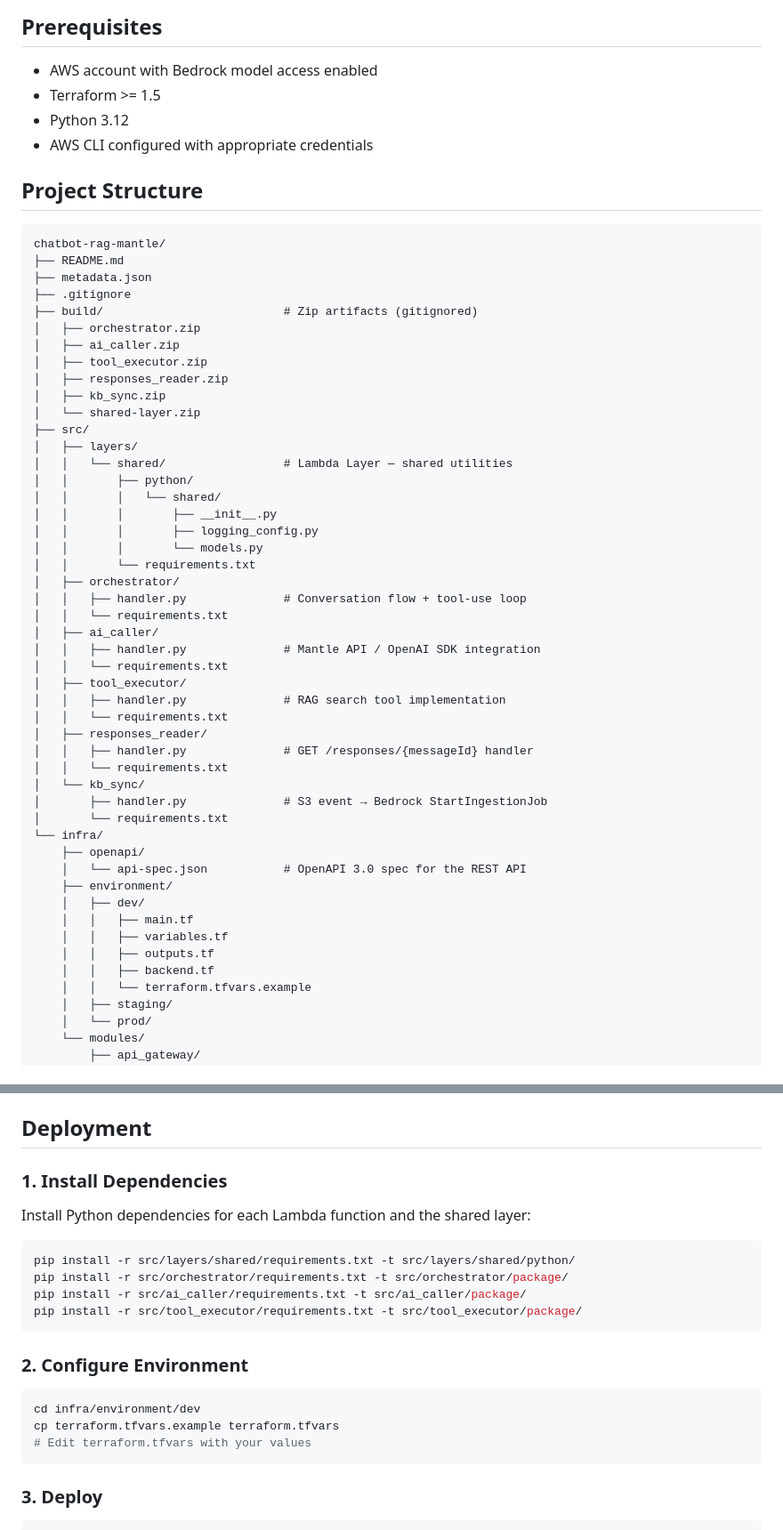
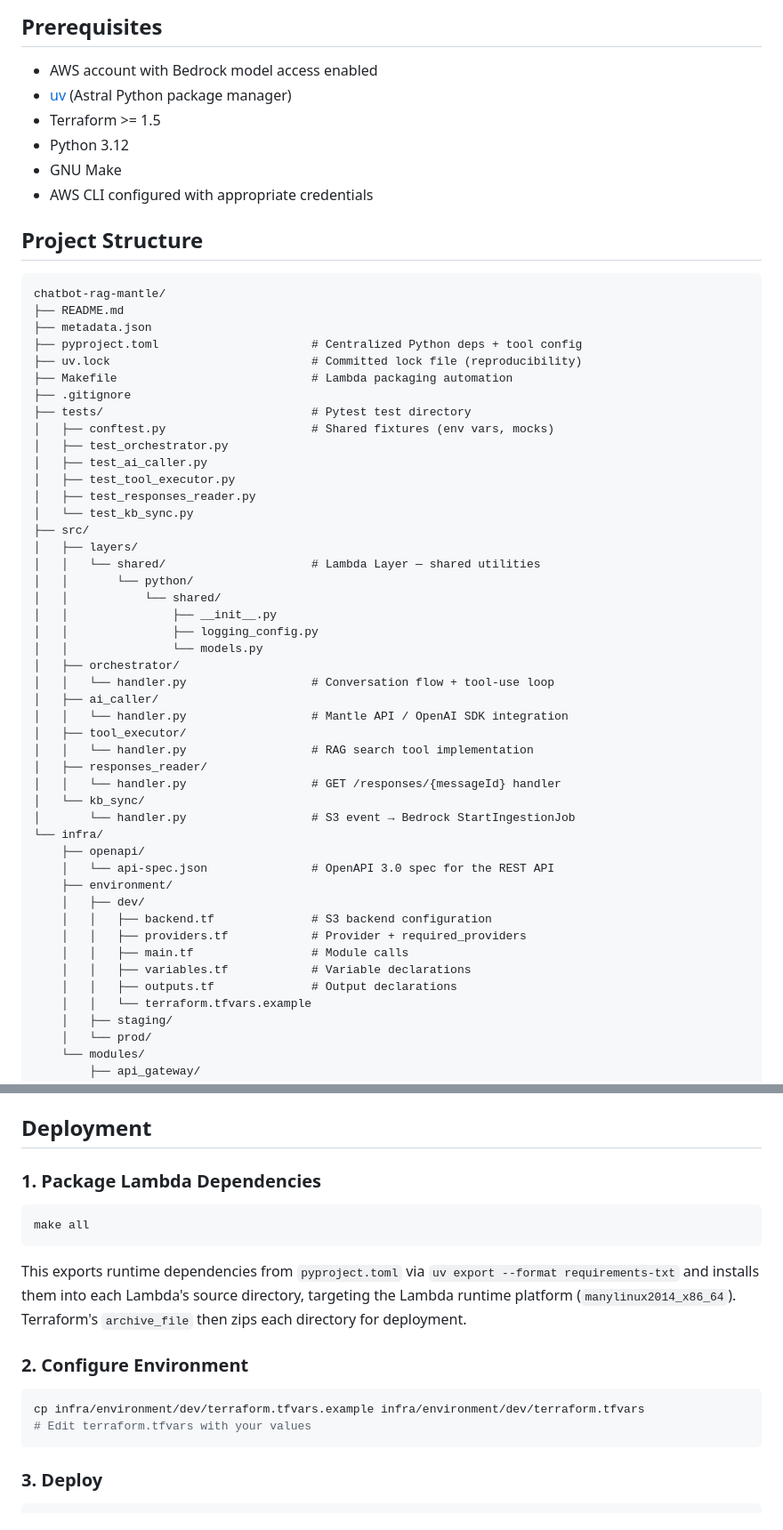
Before and after one commit to enriqTS/internal-repos-proj, a Markdown page: templates/chatbot-rag-mantle/README.md, 2 parts joined by grey strips. Shown at 89% size. Drawn GitHub-style.

Commit message:
docs: rewrite chatbot-rag-mantle README with uv-based workflows

````diff
--- a/templates/chatbot-rag-mantle/README.md
+++ b/templates/chatbot-rag-mantle/README.md
@@ -63,8 +63,10 @@ Clients should implement polling with a reasonable interval (e.g., 1–2 seconds
 ## Prerequisites
 
 - AWS account with Bedrock model access enabled
+- [uv](https://docs.astral.sh/uv/) (Astral Python package manager)
 - Terraform >= 1.5
 - Python 3.12
+- GNU Make
 - AWS CLI configured with appropriate credentials
 
 ## Project Structure
@@ -73,47 +75,45 @@ Clients should implement polling with a reasonable interval (e.g., 1–2 seconds
 chatbot-rag-mantle/
 ├── README.md
 ├── metadata.json
+├── pyproject.toml                      # Centralized Python deps + tool config
+├── uv.lock                             # Committed lock file (reproducibility)
+├── Makefile                            # Lambda packaging automation
 ├── .gitignore
-├── build/                          # Zip artifacts (gitignored)
-│   ├── orchestrator.zip
-│   ├── ai_caller.zip
-│   ├── tool_executor.zip
-│   ├── responses_reader.zip
-│   ├── kb_sync.zip
-│   └── shared-layer.zip
+├── tests/                              # Pytest test directory
+│   ├── conftest.py                     # Shared fixtures (env vars, mocks)
+│   ├── test_orchestrator.py
+│   ├── test_ai_caller.py
+│   ├── test_tool_executor.py
+│   ├── test_responses_reader.py
+│   └── test_kb_sync.py
 ├── src/
 │   ├── layers/
-│   │   └── shared/                 # Lambda Layer — shared utilities
-│   │       ├── python/
-│   │       │   └── shared/
-│   │       │       ├── __init__.py
-│   │       │       ├── logging_config.py
-│   │       │       └── models.py
-│   │       └── requirements.txt
+│   │   └── shared/                     # Lambda Layer — shared utilities
+│   │       └── python/
+│   │           └── shared/
+│   │               ├── __init__.py
+│   │               ├── logging_config.py
+│   │               └── models.py
 │   ├── orchestrator/
-│   │   ├── handler.py              # Conversation flow + tool-use loop
-│   │   └── requirements.txt
+│   │   └── handler.py                  # Conversation flow + tool-use loop
 │   ├── ai_caller/
-│   │   ├── handler.py              # Mantle API / OpenAI SDK integration
-│   │   └── requirements.txt
+│   │   └── handler.py                  # Mantle API / OpenAI SDK integration
 │   ├── tool_executor/
-│   │   ├── handler.py              # RAG search tool implementation
-│   │   └── requirements.txt
+│   │   └── handler.py                  # RAG search tool implementation
 │   ├── responses_reader/
-│   │   ├── handler.py              # GET /responses/{messageId} handler
-│   │   └── requirements.txt
+│   │   └── handler.py                  # GET /responses/{messageId} handler
 │   └── kb_sync/
-│       ├── handler.py              # S3 event → Bedrock StartIngestionJob
-│       └── requirements.txt
+│       └── handler.py                  # S3 event → Bedrock StartIngestionJob
 └── infra/
     ├── openapi/
-    │   └── api-spec.json           # OpenAPI 3.0 spec for the REST API
+    │   └── api-spec.json               # OpenAPI 3.0 spec for the REST API
     ├── environment/
     │   ├── dev/
-    │   │   ├── main.tf
-    │   │   ├── variables.tf
-    │   │   ├── outputs.tf
-    │   │   ├── backend.tf
+    │   │   ├── backend.tf              # S3 backend configuration
+    │   │   ├── providers.tf            # Provider + required_providers
+    │   │   ├── main.tf                 # Module calls
+    │   │   ├── variables.tf            # Variable declarations
+    │   │   ├── outputs.tf              # Output declarations
     │   │   └── terraform.tfvars.example
     │   ├── staging/
     │   └── prod/
@@ -185,22 +249,18 @@ The model ID is passed to the AI Caller Lambda as an environment variable and us
 
 ## Deployment
 
-### 1. Install Dependencies
-
-Install Python dependencies for each Lambda function and the shared layer:
+### 1. Package Lambda Dependencies
 
 ```bash
-pip install -r src/layers/shared/requirements.txt -t src/layers/shared/python/
-pip install -r src/orchestrator/requirements.txt -t src/orchestrator/package/
-pip install -r src/ai_caller/requirements.txt -t src/ai_caller/package/
-pip install -r src/tool_executor/requirements.txt -t src/tool_executor/package/
+make all
 ```
+
+This exports runtime dependencies from `pyproject.toml` via `uv export --format requirements-txt` and installs them into each Lambda's source directory, targeting the Lambda runtime platform (`manylinux2014_x86_64`). Terraform's `archive_file` then zips each directory for deployment.
 
 ### 2. Configure Environment
 
 ```bash
-cd infra/environment/dev
-cp terraform.tfvars.example terraform.tfvars
+cp infra/environment/dev/terraform.tfvars.example infra/environment/dev/terraform.tfvars
 # Edit terraform.tfvars with your values
 ```
 
````
Also changed, not shown: other parts of templates/chatbot-rag-mantle/README.md (+65 -1 lines).
